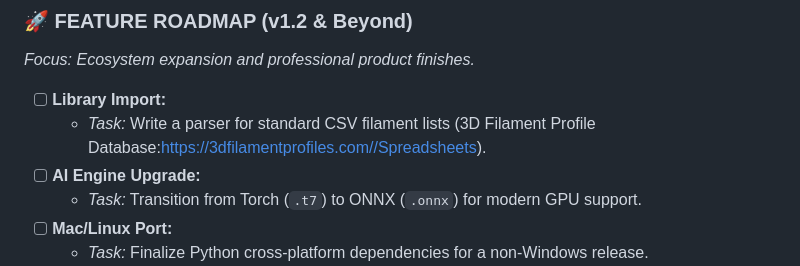
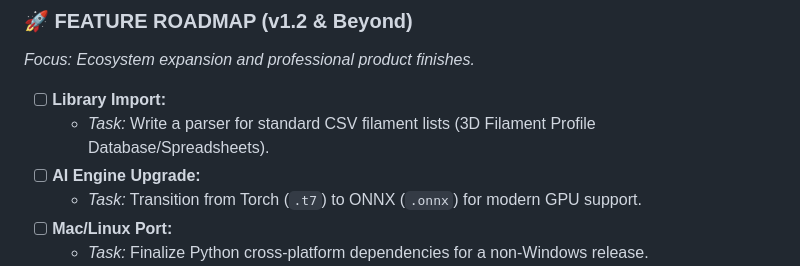
Before and after one commit to RonenGru/LumaLayer, a Markdown page: README.md, the part around the change. Drawn GitHub-style.

```diff
--- a/README.md
+++ b/README.md
@@ -103,7 +103,7 @@ The simulation window has been rebuilt to provide an honest "What You See Is Wha
 *Focus: Ecosystem expansion and professional product finishes.*
 
 *   [ ] **Library Import:**
-    *   *Task:* Write a parser for standard CSV filament lists (3D Filament Profile Database:https://3dfilamentprofiles.com//Spreadsheets).
+    *   *Task:* Write a parser for standard CSV filament lists (3D Filament Profile Database/Spreadsheets).
 *   [ ] **AI Engine Upgrade:**
     *   *Task:* Transition from Torch (`.t7`) to ONNX (`.onnx`) for modern GPU support.
 *   [ ] **Mac/Linux Port:**
```
